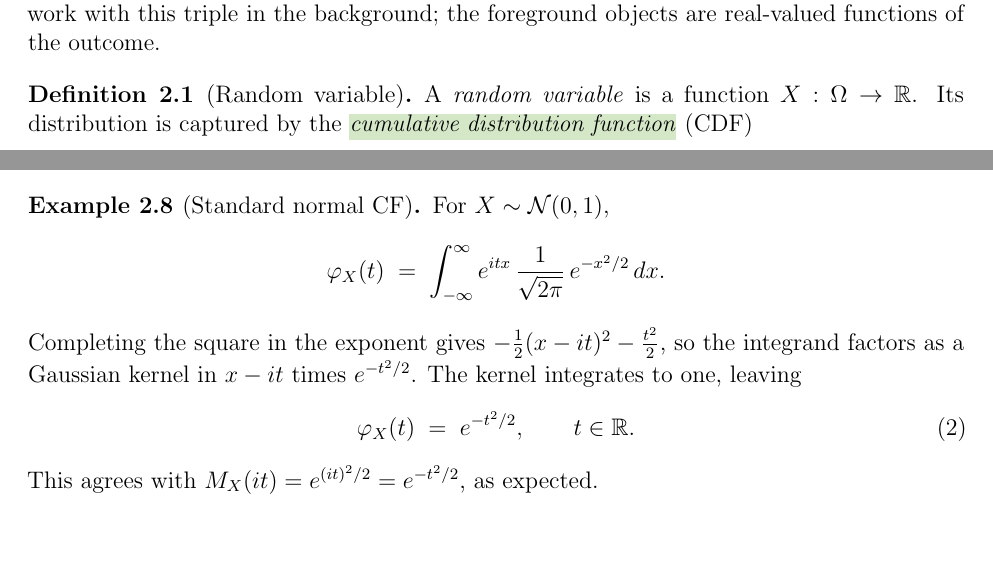
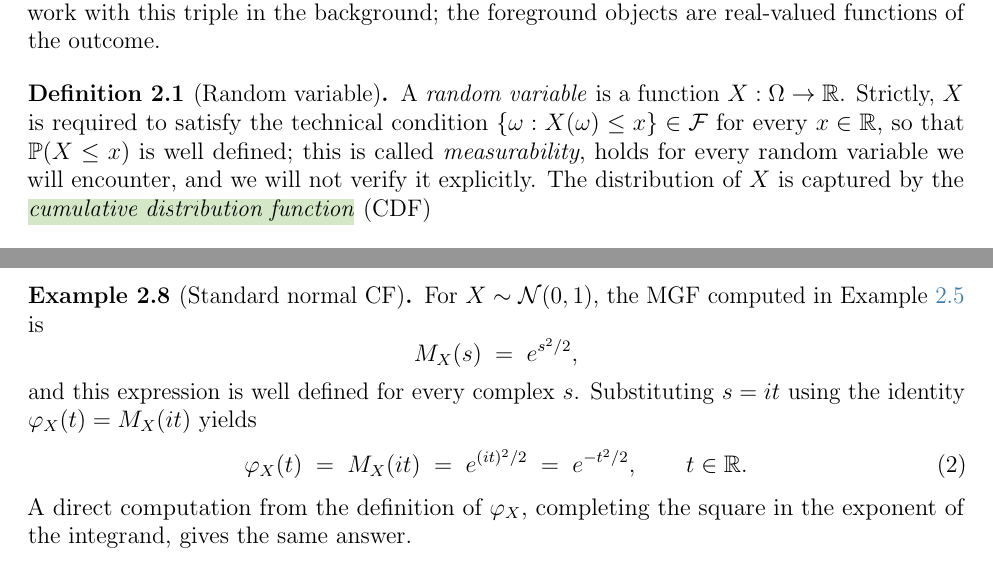
Before and after one commit to arzaansingh/random-matrices-study, a LaTeX document (main.tex, which reads sections/02-probability-foundations.tex): two parts of pages 8 and 12 of 30 before the commit and two parts of pages 8 and 13 of 30 after it, joined at a grey line, cut so that both start at the same text, the shorter picture padded with empty space. Compiled offline with pdfLaTeX.

Commit message:
02: critic-feedback pass on §2.1-§2.3
Five items from an external critique:

  Def 2.1 (random variable): added one-parenthetical mention of
  measurability. {omega : X(omega) <= x} in F is the technical
  condition that makes Prob(X <= x) well defined; we note that it
  holds in every example we encounter and we will not verify it
  explicitly. Compromise between the previous treatment (which
  omitted measurability entirely) and a full measure-theoretic
  development.

  Def 2.3 (moments): reworded per the critic's clearer form. Now
  reads "For an integer j >= 1 such that E|X|^j < infinity, the j-th
  moment of X is E[X^j] ...", followed by one sentence on why the
  absolute-moment hypothesis matters (it ensures X^j is integrable).

  Thm 2.2 proof: dropped the claim that "the integrand is dominated
  uniformly in t on every compact subinterval", which was a
  measure-theoretic statement asserted without proof. Replaced with
  a modest "the hypothesis ... is the standard regularity condition
  that justifies differentiating under the integral sign". Also
  changed the citation from Casella-Berger 2.4.1 (Leibniz rule) to
  Casella-Berger 2.3.7, which is the actual MGF moment theorem and
  matches the citation in the source v5 notes.

  Ex 2.6 (Cauchy no MGF): fixed inline formatting. The previous
  text had "e^tx / (pi(1+x^2))" run inline, which displayed
  awkwardly. Replaced with a proper display-math integral and added
  a one-line tail-growth justification of divergence.

  Ex 2.8 (standard normal CF): rewritten via the MGF identity. The
  previous proof completed the square in the exponent and shifted
  the Gaussian kernel by it, which is effectively a contour-shift
  argument. The new version uses the MGF M_X(s) = e^{s^2/2} computed
  in Example 2.5 (well defined for every complex s) and the identity
  phi(t) = M(it). One line of complex arithmetic gives e^{-t^2/2}.
  Cleaner and avoids analytic-shift concerns.

PDF still 30 pages.

```diff
--- a/sections/02-probability-foundations.tex
+++ b/sections/02-probability-foundations.tex
@@ -14,7 +14,7 @@ The high-dimensional phenomena studied in later sections all rest on a small set
 Probability begins with a \vocab{probability space} \((\Omega, \mathcal{F}, \Prob)\), where \(\Omega\) is the set of possible outcomes, \(\mathcal{F}\) is a collection of events, and \(\Prob\) assigns each event a number in \([0, 1]\). The full development imposes some technical regularity on \(\mathcal{F}\) and \(\Prob\) (the language of \(\sigma\)-algebras and measures, developed in measure-theoretic probability); we will not need to engage with it directly. We work with this triple in the background; the foreground objects are real-valued functions of the outcome.
 
 \begin{definition}[Random variable]\label{def:rv}
-A \emph{random variable} is a function \(X: \Omega \to \R\). Its distribution is captured by the \vocab{cumulative distribution function} (CDF)
+A \emph{random variable} is a function \(X: \Omega \to \R\). Strictly, \(X\) is required to satisfy the technical condition \(\{\omega : X(\omega) \le x\} \in \mathcal{F}\) for every \(x \in \R\), so that \(\Prob(X \le x)\) is well defined; this is called \emph{measurability}, holds for every random variable we will encounter, and we will not verify it explicitly. The distribution of \(X\) is captured by the \vocab{cumulative distribution function} (CDF)
 \[
   F_X(x) \;=\; \Prob(X \le x), \qquad x \in \R.
 \]
@@ -216,16 +220,16 @@ The CF is therefore well defined for every distribution. When \(X\) has a densit
 When the MGF exists, formal substitution gives \(\varphi_X(t) = M_X(it)\).
 
 \begin{example}[Standard normal CF]\label{ex:cf-normal}
-For \(X \sim \Normal{0, 1}\),
+For \(X \sim \Normal{0, 1}\), the MGF computed in Example~\ref{ex:mgfs} is
 \[
-  \varphi_X(t) \;=\; \int_{-\infty}^\infty e^{itx}\, \frac{1}{\sqrt{2\pi}}\, e^{-x^2/2}\, dx.
+  M_X(s) \;=\; e^{s^2/2},
 \]
-Completing the square in the exponent gives \(-\tfrac{1}{2}(x - it)^2 - \tfrac{t^2}{2}\), so the integrand factors as a Gaussian kernel in \(x - it\) times \(e^{-t^2/2}\). The kernel integrates to one, leaving
+and this expression is well defined for every complex \(s\). Substituting \(s = it\) using the identity \(\varphi_X(t) = M_X(it)\) yields
 \begin{equation}
-  \varphi_X(t) \;=\; e^{-t^2/2}, \qquad t \in \R.
+  \varphi_X(t) \;=\; M_X(it) \;=\; e^{(it)^2 / 2} \;=\; e^{-t^2/2}, \qquad t \in \R.
   \label{eq:cf-normal}
 \end{equation}
-This agrees with \(M_X(it) = e^{(it)^2/2} = e^{-t^2/2}\), as expected.
+A direct computation from the definition of \(\varphi_X\), completing the square in the exponent of the integrand, gives the same answer.
 \end{example}
 
 \begin{example}[Standard Cauchy CF]\label{ex:cf-cauchy}
```
Also changed, not shown: main.pdf, sections/02-probability-foundations.tex (10 more changed lines).
